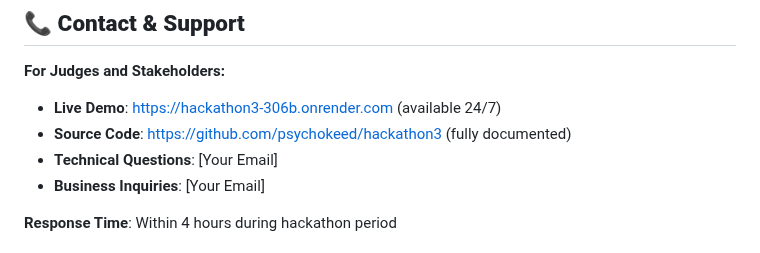
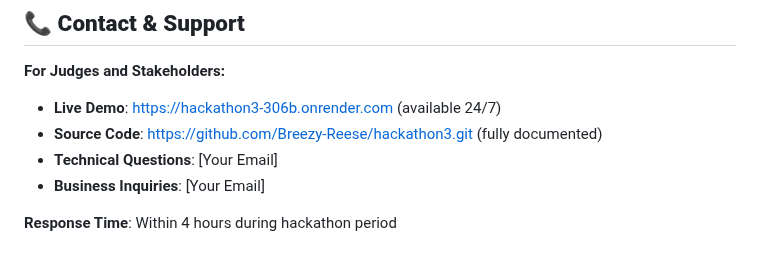
Before and after one commit to Breezy-Reese/hackathon3, a Markdown page: README.md, the part around the change. Rendered like a GitHub page.

```diff
--- a/README.md
+++ b/README.md
@@ -392,7 +392,7 @@ History: "The Industrial Revolution began in Britain during the late 18th centur
 
 **For Judges and Stakeholders:**
 - **Live Demo**: https://hackathon3-306b.onrender.com (available 24/7)
-- **Source Code**: https://github.com/psychokeed/hackathon3 (fully documented)
+- **Source Code**: https://github.com/Breezy-Reese/hackathon3.git (fully documented)
 - **Technical Questions**: [Your Email]
 - **Business Inquiries**: [Your Email]
 
```
